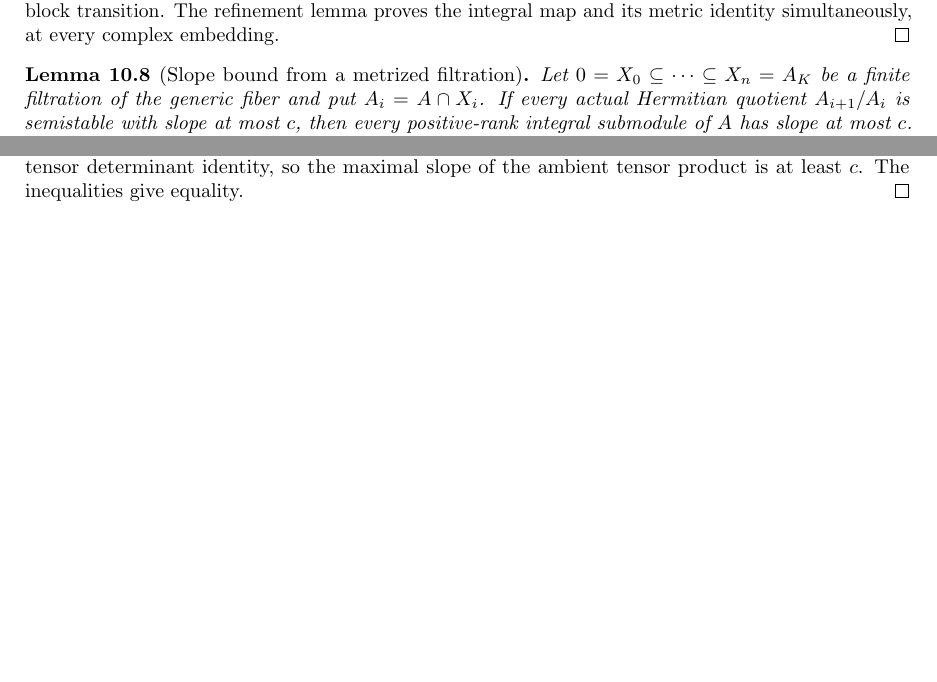
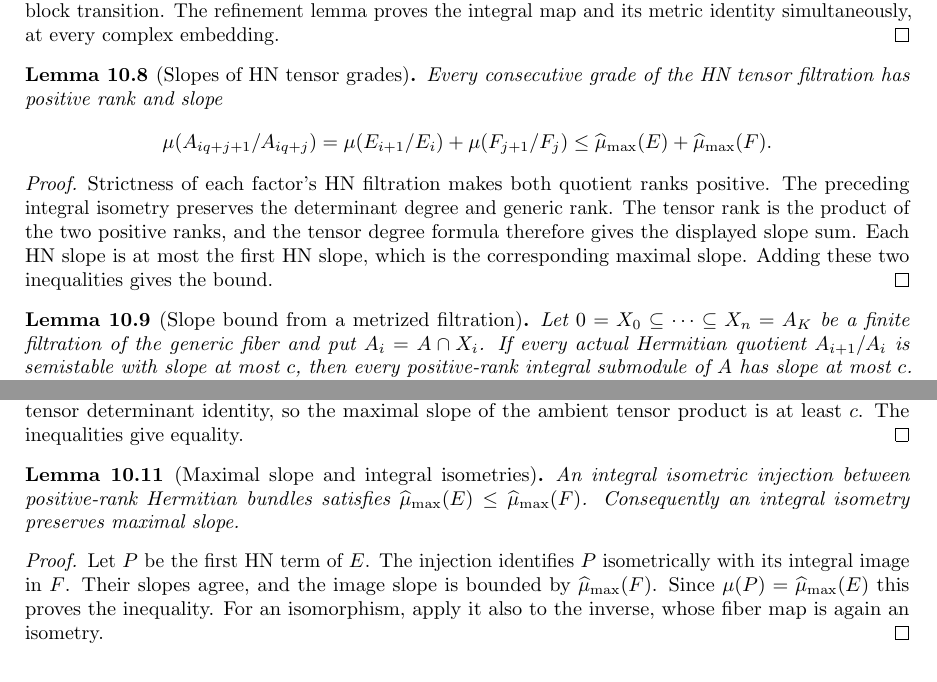
Before and after one commit to YijunYuan/AdelicBostConjecture, a LaTeX thesis (blueprint/src/web.tex, which reads blueprint/src/main.tex): two parts of page 94 of 95 before the commit and two parts of page 94 of 96 after it, joined at a grey line, cut so that both start at the same text, the shorter picture padded with empty space. Compiled offline with pdfLaTeX.

Commit message:
Identify actual HN tensor grades and their slopes
Archon-Commit: agent
Archon-Run: 0011
Archon-Role: horizon
Archon-Session: 0004-horizon-BOST-MAIN
Archon-Task: BOST-MAIN
Archon-Projects: BostConjecture

```diff
--- a/blueprint/src/main.tex
+++ b/blueprint/src/main.tex
@@ -207,6 +207,29 @@ $E_{i+1}\otimes F$, equal to the first term of the next block by the
 endpoint formula. Thus the same identification applies at each block
 transition. The refinement lemma proves the integral map and its metric
 identity simultaneously, at every complex embedding.
+\end{proof}
+
+\begin{lemma}[Slopes of HN tensor grades]
+\label{lem:hn-tensor-grade-slopes}
+\uses{lem:hn-tensor-grades,lem:hn-filtration,lem:degree-calculus}
+\source{bost-specht-manuscript:page-0013}
+\lean{BostConjecture.Arithmetic.HermitianMetric.hnGrade_rank_pos,BostConjecture.Arithmetic.HermitianMetric.hnTensorGrade_slope,BostConjecture.Arithmetic.HermitianMetric.hnTensorGrade_slope_le}
+Every consecutive grade of the HN tensor filtration has positive rank
+and slope
+\[
+ \mu(A_{iq+j+1}/A_{iq+j})
+ =\mu(E_{i+1}/E_i)+\mu(F_{j+1}/F_j)
+ \leq\maxslope(E)+\maxslope(F).
+\]
+\end{lemma}
+\begin{proof}
+Strictness of each factor's HN filtration makes both quotient ranks
+positive. The preceding integral isometry preserves the determinant
+degree and generic rank. The tensor rank is the product of the two
+positive ranks, and the tensor degree formula therefore gives the
+displayed slope sum. Each HN slope is at most the first HN slope,
+which is the corresponding maximal slope. Adding these two
+inequalities gives the bound.
 \end{proof}
 
 \begin{lemma}[Slope bound from a metrized filtration]
@@ -277,8 +300,25 @@ identity, so the maximal slope of the ambient tensor product is at
 least $c$. The inequalities give equality.
 \end{proof}
 
+\begin{lemma}[Maximal slope and integral isometries]
+\label{lem:max-slope-isometry}
+\uses{lem:hn-filtration,lem:degree-calculus}
+\source{bost-specht-manuscript:page-0013}
+\lean{BostConjecture.Arithmetic.HermitianMetric.maxSlope_le_of_isometric_injection,BostConjecture.Arithmetic.HermitianMetric.maxSlope_eq_of_equiv}
+An integral isometric injection between positive-rank Hermitian bundles
+satisfies $\maxslope(E)\leq\maxslope(F)$. Consequently an integral
+isometry preserves maximal slope.
+\end{lemma}
+\begin{proof}
+Let $P$ be the first HN term of $E$. The injection identifies $P$
+isometrically with its integral image in $F$. Their slopes agree,
+and the image slope is bounded by $\maxslope(F)$. Since
+$\mu(P)=\maxslope(E)$ this proves the inequality. For an isomorphism,
+apply it also to the inverse, whose fiber map is again an isometry.
+\end{proof}
+
 \begin{corollary}[Finite families]
-\label{cor:bost-finite-family}\uses{thm:bost-main,lem:degree-calculus}
+\label{cor:bost-finite-family}\uses{thm:bost-main,lem:degree-calculus,lem:max-slope-isometry}
 \source{bost-specht-manuscript:page-0001,bost-specht-manuscript:page-0013}
 \notready
 For every finite nonempty family of positive-rank Hermitian
```
Also changed, not shown: blueprint/src/main.tex (4 more changed lines), 3 other files.
